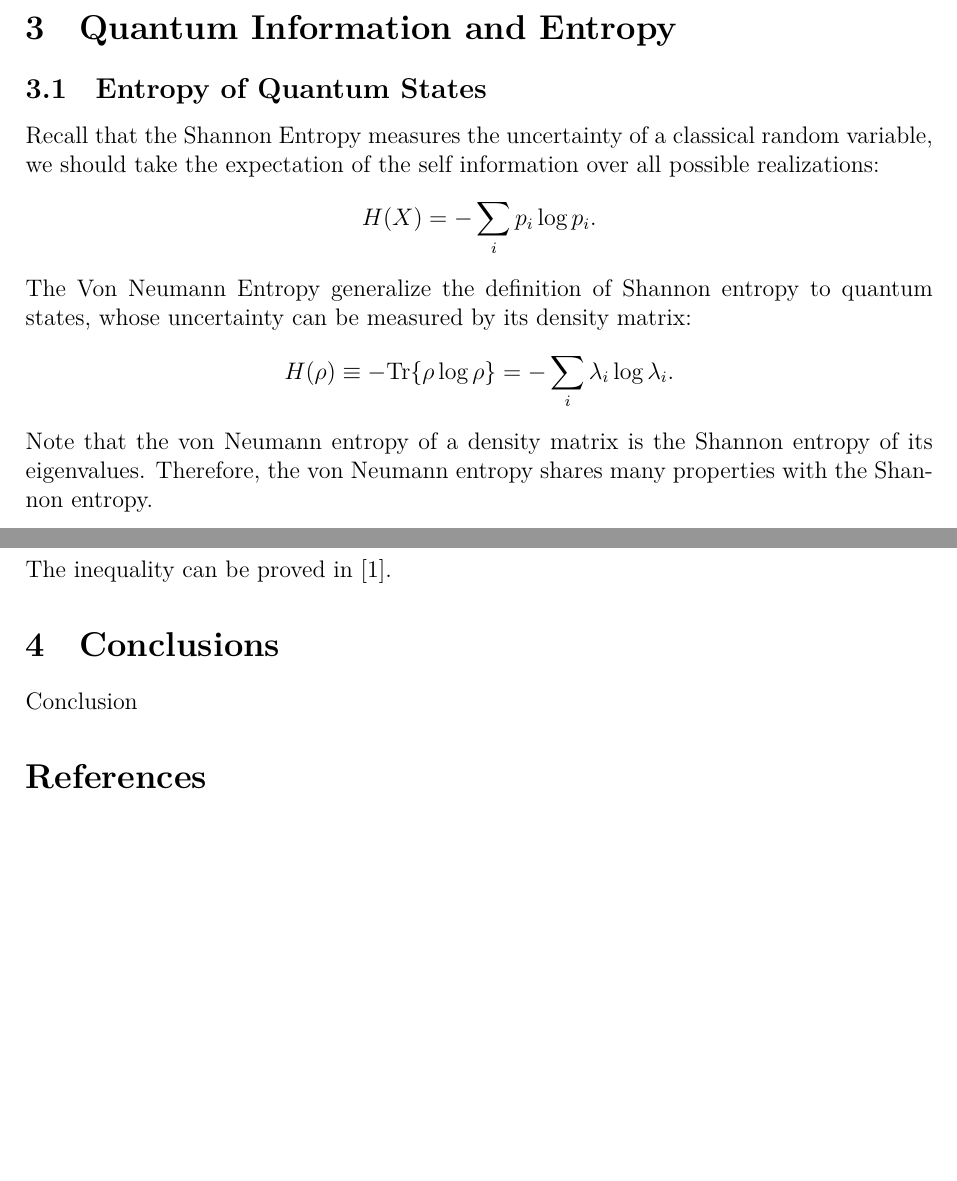
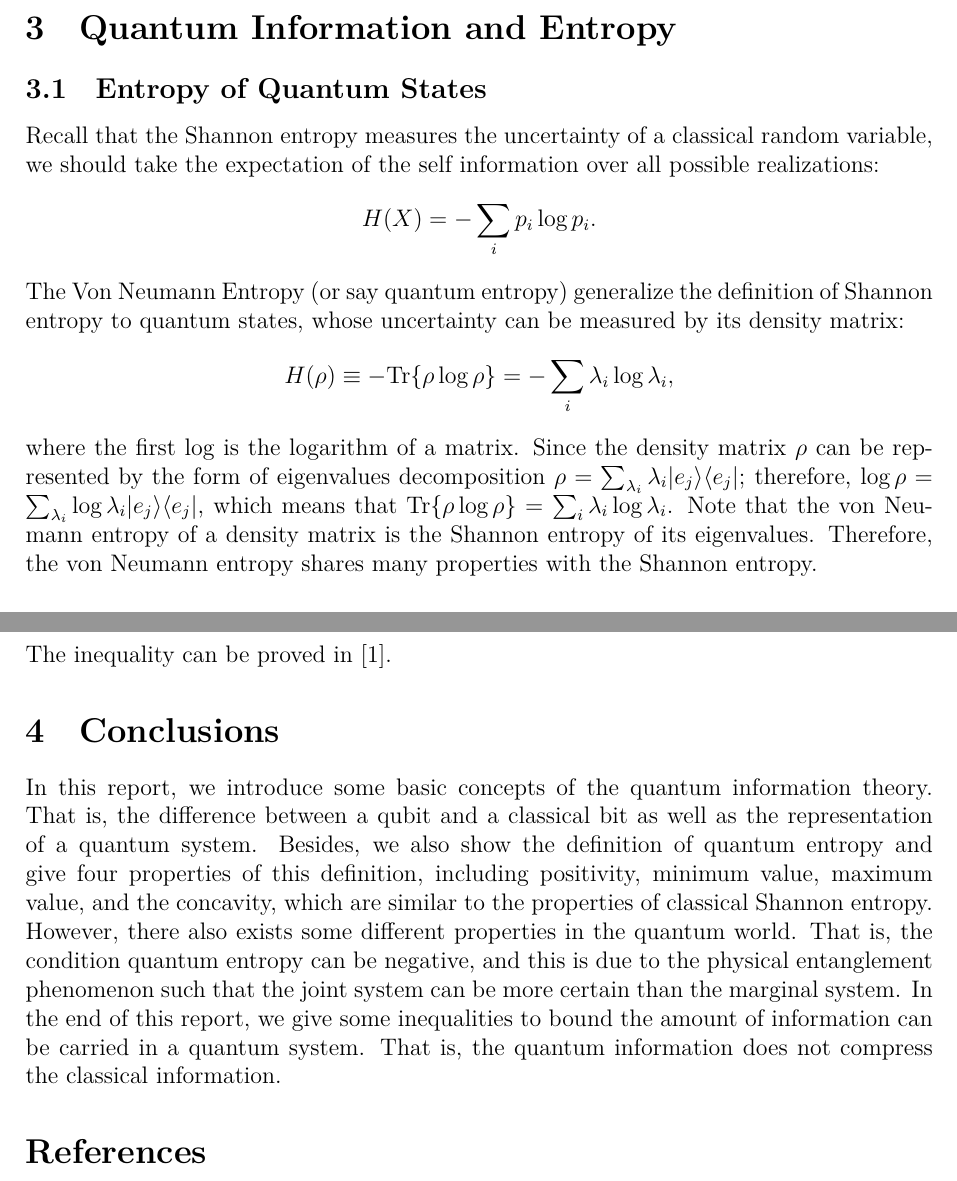
Before and after one commit to dennis5blue/NIT, a LaTeX paper (Report.tex, which reads Conclusion.tex, Quantum.tex): two parts of pages 3 and 7 of 8, joined at a grey line, cut so that both start at the same text, the shorter picture padded with empty space. Compiled offline with XeLaTeX.

Commit message:
update conclusion

```diff
--- a/Conclusion.tex
+++ b/Conclusion.tex
@@ -1 +1,7 @@
-Conclusion
+In this report, we introduce some basic concepts of the quantum information theory.
+That is, the difference between a qubit and a classical bit as well as the representation of a quantum system.
+Besides, we also show the definition of quantum entropy and give four properties of this definition, including positivity, minimum value, maximum value, and the concavity, which are similar to the properties of classical Shannon entropy.
+However, there also exists some different properties in the quantum world.
+That is, the condition quantum entropy can be negative, and this is due to the physical entanglement phenomenon such that the joint system can be more certain than the marginal system.
+In the end of this report, we give some inequalities to bound the amount of information can be carried in a quantum system.
+That is, the quantum information does not compress the classical information.
--- a/Quantum.tex
+++ b/Quantum.tex
@@ -1,12 +1,14 @@
 \subsection{Entropy of Quantum States}
-Recall that the Shannon Entropy measures the uncertainty of a classical random variable, we should take the expectation of the self information over all possible realizations:
+Recall that the Shannon entropy measures the uncertainty of a classical random variable, we should take the expectation of the self information over all possible realizations:
 \begin{equation*}
 H(X) = -\sum_i p_i \log p_i.
 \end{equation*}
-The Von Neumann Entropy generalize the definition of Shannon entropy to quantum states, whose uncertainty can be measured by its density matrix:
+The Von Neumann Entropy (or say quantum entropy) generalize the definition of Shannon entropy to quantum states, whose uncertainty can be measured by its density matrix:
 \begin{equation*}
-H(\rho) \equiv - \text{Tr} \{ \rho \log \rho \} = -\sum_{i} \lambda_i \log \lambda_i.
+H(\rho) \equiv - \text{Tr} \{ \rho \log \rho \} = -\sum_{i} \lambda_i \log \lambda_i,
 \end{equation*}
+where the first $\log$ is the logarithm of a matrix.
+Since the density matrix $\rho$ can be represented by the form of eigenvalues decomposition $\rho = \sum_{\lambda_i} \lambda_i |e_j\rangle \langle e_j|$; therefore, $\log \rho = \sum_{\lambda_i} \log \lambda_i |e_j\rangle \langle e_j|$, which means that $\text{Tr} \{ \rho \log \rho \} = \sum_{i} \lambda_i \log \lambda_i$.
 Note that the von Neumann entropy of a density matrix is the Shannon entropy of its eigenvalues. Therefore, the von Neumann entropy shares many properties with the Shannon entropy.
 
 \subsection{Properties of  Quantum Entropy}
```
